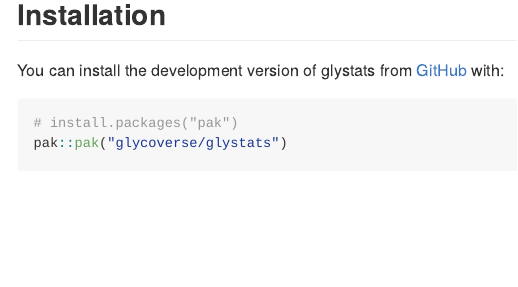
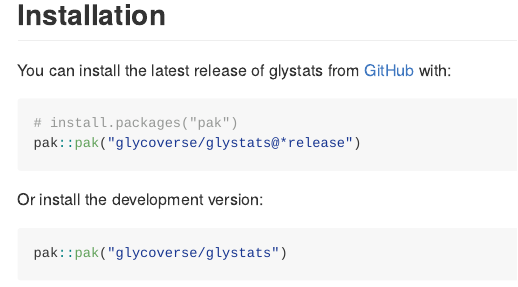
Before and after one commit to glycoverse/glystats, an R Markdown document (README.Rmd): the page in a window 1100 px wide, from 190 px down. The pictures show the output file README.md that the author committed with the source, drawn offline in the style of GitHub; badge pictures from the web are left out.

Commit message:
docs: update README
Update the installation section to differentiate release and development versions.

````diff
--- a/README.Rmd
+++ b/README.Rmd
@@ -28,10 +28,16 @@ It works seamlessly with the [glyexp](https://github.com/glycoverse/glyexp) pack
 
 ## Installation
 
-You can install the development version of glystats from [GitHub](https://github.com/) with:
+You can install the latest release of glystats from [GitHub](https://github.com/) with:
 
 ``` r
 # install.packages("pak")
+pak::pak("glycoverse/glystats@*release")
+```
+
+Or install the development version:
+
+``` r
 pak::pak("glycoverse/glystats")
 ```
 
````
Also changed, not shown: README.md.
